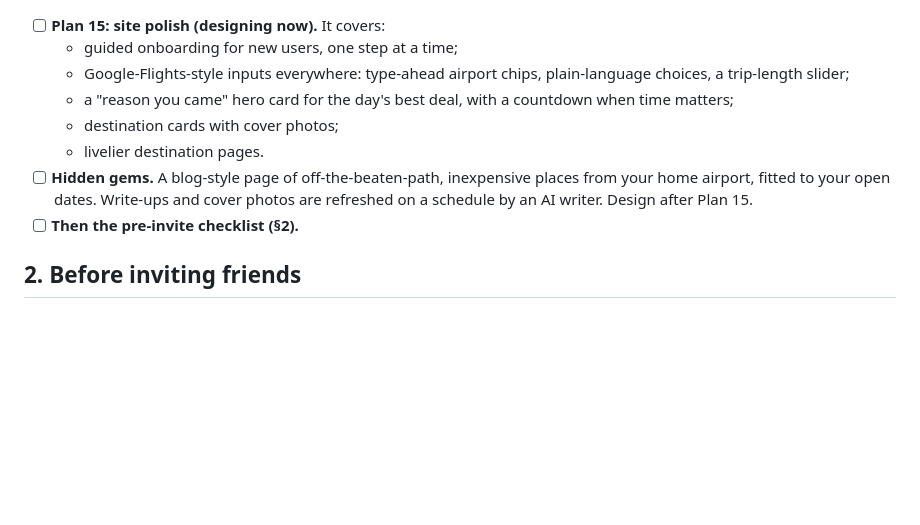
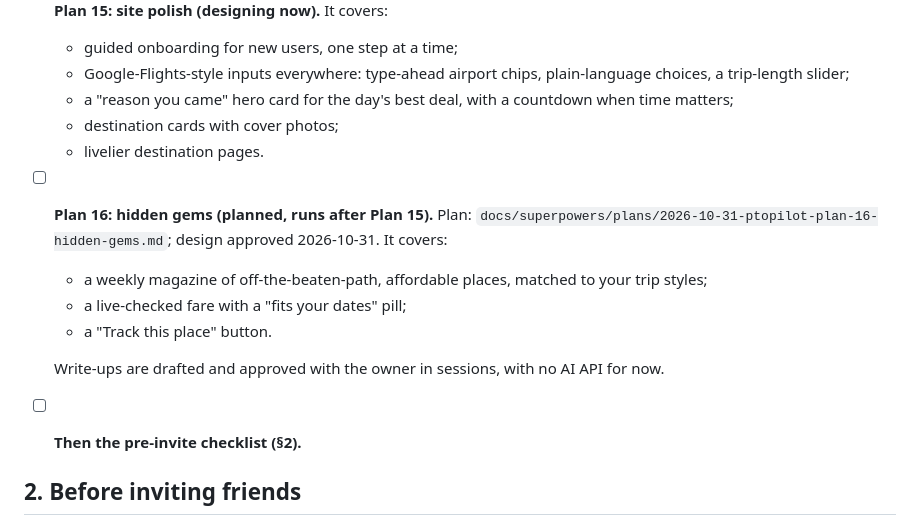
Before and after one commit to nick-dahl/ptopilot, a Markdown page: ROADMAP.md, the part around the change. GitHub-like rendering; blank space fills up the shorter version.

Commit message:
docs: Plan 16 (hidden gems), queued behind Plan 15; design approved
Co-Authored-By: Claude Opus 5.5 <noreply@anthropic.com>

```diff
--- a/ROADMAP.md
+++ b/ROADMAP.md
@@ -12,7 +12,12 @@ The owner wants the site to feel like a polished travel product before friends s
   - a "reason you came" hero card for the day's best deal, with a countdown when time matters;
   - destination cards with cover photos;
   - livelier destination pages.
-- [ ] **Hidden gems.** A blog-style page of off-the-beaten-path, inexpensive places from your home airport, fitted to your open dates. Write-ups and cover photos are refreshed on a schedule by an AI writer. Design after Plan 15.
+- [ ] **Plan 16: hidden gems (planned, runs after Plan 15).** Plan: `docs/superpowers/plans/2026-10-31-ptopilot-plan-16-hidden-gems.md`; design approved 2026-10-31. It covers:
+  - a weekly magazine of off-the-beaten-path, affordable places, matched to your trip styles;
+  - a live-checked fare with a "fits your dates" pill;
+  - a "Track this place" button.
+
+  Write-ups are drafted and approved with the owner in sessions, with no AI API for now.
 - [ ] **Then the pre-invite checklist (§2).**
 
 ## 2. Before inviting friends
```
Also changed, not shown: 2 other files.
